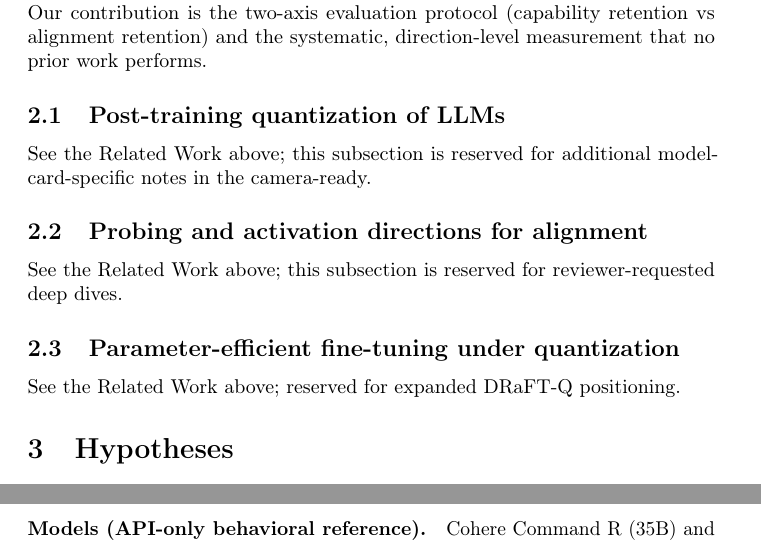
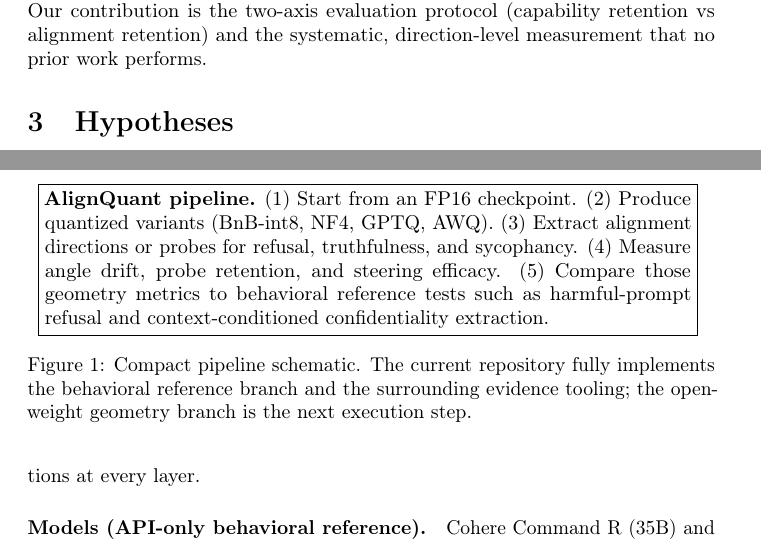
Before and after one commit to Ashok-kumar290/alignquant, a LaTeX paper (paper/main.tex): two parts of pages 4 and 7 of 12, joined at a grey line, cut so that both start at the same text. Compiled offline with pdfLaTeX; a LaTeX package or settings file that is missing is left out.

Commit message:
Polish paper structure and abstract

```diff
--- a/paper/main.tex
+++ b/paper/main.tex
@@ -66,15 +66,6 @@ QLoRA \citep{dettmers2023qlora} trains LoRA adapters through a quantized backbon
 
 \paragraph{Positioning.}
 AlignQuant sits at the intersection of these three literatures. Our contribution is the two-axis evaluation protocol (capability retention vs alignment retention) and the systematic, direction-level measurement that no prior work performs.
-
-\subsection{Post-training quantization of LLMs}
-See the Related Work above; this subsection is reserved for additional model-card-specific notes in the camera-ready.
-
-\subsection{Probing and activation directions for alignment}
-See the Related Work above; this subsection is reserved for reviewer-requested deep dives.
-
-\subsection{Parameter-efficient fine-tuning under quantization}
-See the Related Work above; reserved for expanded DRaFT-Q positioning.
 
 \section{Hypotheses}
 \label{sec:hypotheses}
@@ -141,6 +132,21 @@ Quantization geometry sweep & Open-weight checkpoint plus quantized variants & A
 \caption{Threat-model summary. The first two rows are behaviorally evidenced in the current repository. The third row is the open-weight study that AlignQuant is designed to execute and explain.}
 \label{tab:threat-model}
 \end{table}
+
+\begin{figure}[t]
+\centering
+\fbox{%
+\parbox{0.94\linewidth}{%
+\textbf{AlignQuant pipeline.}
+(1) Start from an FP16 checkpoint.
+(2) Produce quantized variants (BnB-int8, NF4, GPTQ, AWQ).
+(3) Extract alignment directions or probes for refusal, truthfulness, and sycophancy.
+(4) Measure angle drift, probe retention, and steering efficacy.
+(5) Compare those geometry metrics to behavioral reference tests such as harmful-prompt refusal and context-conditioned confidentiality extraction.
+}}
+\caption{Compact pipeline schematic. The current repository fully implements the behavioral reference branch and the surrounding evidence tooling; the open-weight geometry branch is the next execution step.}
+\label{fig:pipeline}
+\end{figure}
 
 \section{Experiments}
 
```
Also changed, not shown: paper/main.tex (2 more changed lines).
